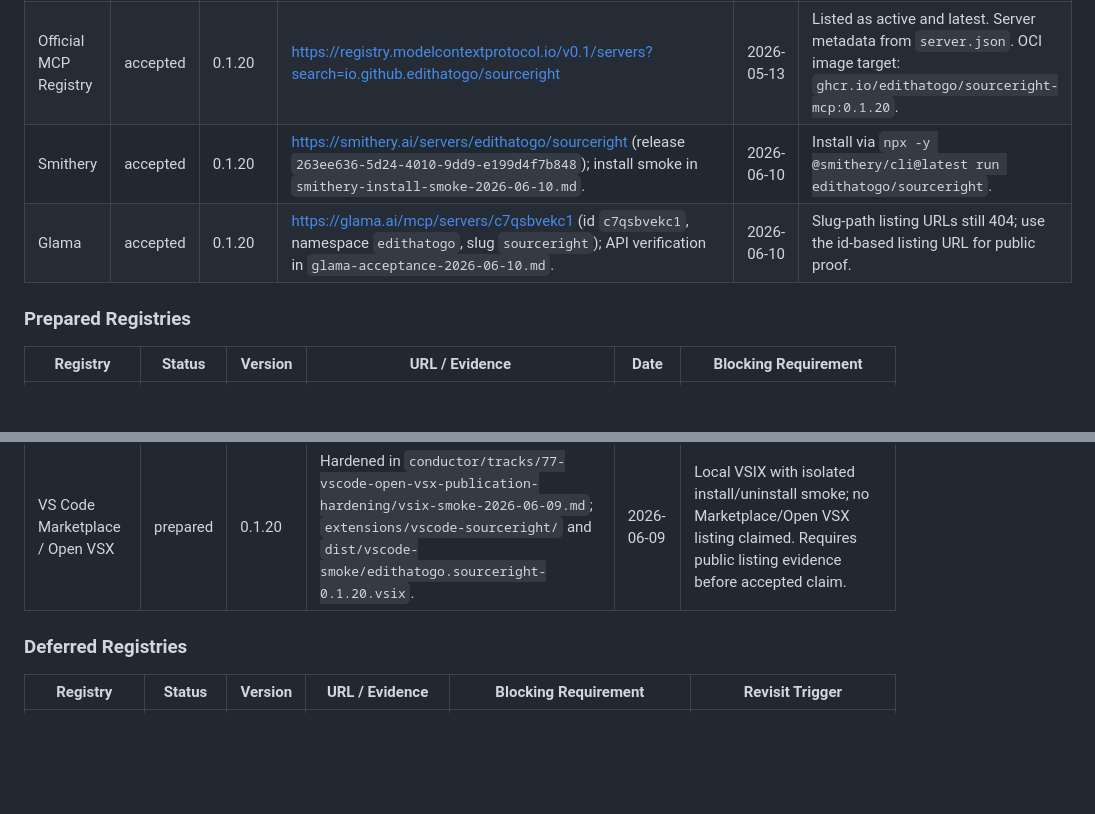
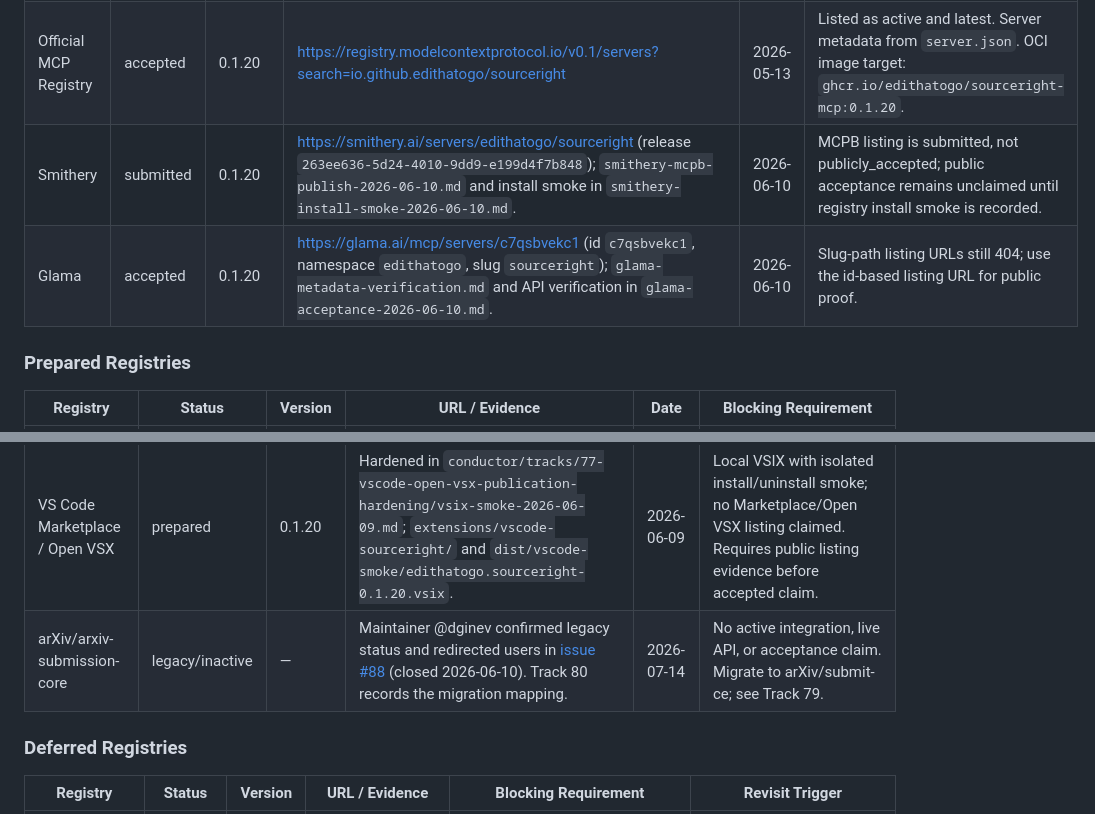
Before and after one commit to edithatogo/sourceright, a Markdown page: docs/src/release-status.md, 2 parts joined by grey strips. Drawn GitHub-style; blank space fills up the shorter version.

Commit message:
[CI] Record Smithery MCPB publication receipt

```diff
--- a/docs/src/release-status.md
+++ b/docs/src/release-status.md
@@ -32,8 +32,8 @@ Registries are classified into four statuses:
 | crates.io | accepted | 0.1.20 | <https://crates.io/crates/sourceright> | 2026-05-11 | `cargo install sourceright`. Package metadata in `Cargo.toml`. `Publish crate` workflow is manual and token-gated. |
 | docs.rs | accepted | 0.1.20 | <https://docs.rs/crate/sourceright/0.1.20> | 2026-05-11 | Auto-built from crates.io publish. `package.metadata.docs.rs` configures `all-features = true`. |
 | Official MCP Registry | accepted | 0.1.20 | <https://registry.modelcontextprotocol.io/v0.1/servers?search=io.github.edithatogo/sourceright> | 2026-05-13 | Listed as active and latest. Server metadata from `server.json`. OCI image target: `ghcr.io/edithatogo/sourceright-mcp:0.1.20`. |
-| Smithery | accepted | 0.1.20 | <https://smithery.ai/servers/edithatogo/sourceright> (release `263ee636-5d24-4010-9dd9-e199d4f7b848`); install smoke in `smithery-install-smoke-2026-06-10.md`. | 2026-06-10 | Install via `npx -y @smithery/cli@latest run edithatogo/sourceright`. |
-| Glama | accepted | 0.1.20 | <https://glama.ai/mcp/servers/c7qsbvekc1> (id `c7qsbvekc1`, namespace `edithatogo`, slug `sourceright`); API verification in `glama-acceptance-2026-06-10.md`. | 2026-06-10 | Slug-path listing URLs still 404; use the id-based listing URL for public proof. |
+| Smithery | submitted | 0.1.20 | <https://smithery.ai/servers/edithatogo/sourceright> (release `263ee636-5d24-4010-9dd9-e199d4f7b848`); `smithery-mcpb-publish-2026-06-10.md` and install smoke in `smithery-install-smoke-2026-06-10.md`. | 2026-06-10 | MCPB listing is submitted, not publicly_accepted; public acceptance remains unclaimed until registry install smoke is recorded. |
+| Glama | accepted | 0.1.20 | <https://glama.ai/mcp/servers/c7qsbvekc1> (id `c7qsbvekc1`, namespace `edithatogo`, slug `sourceright`); `glama-metadata-verification.md` and API verification in `glama-acceptance-2026-06-10.md`. | 2026-06-10 | Slug-path listing URLs still 404; use the id-based listing URL for public proof. |
 
 ### Prepared Registries
 
@@ -50,6 +50,7 @@ Registries are classified into four statuses:
 | EndNote | prepared | 0.1.20 | ENW/RIS file handoff hardened in `conductor/tracks/74-citation-manager-publication-hardening/endnote-reparse-verification-2026-06-09.md`; golden fixtures and export docs. | 2026-06-09 | No EndNote plugin or live sync is claimed. File import in EndNote desktop is operator-verified, not default-CI proof. |
 | OJS/PKP | prepared | 0.1.0 plugin | Hardened in `conductor/tracks/75-journal-platform-publication-hardening/ojs-fixture-smoke-2026-06-09.md`; plugin source, install archive, and fixture screening. | 2026-06-09 | No PKP Plugin Gallery acceptance is claimed. Live OJS install smoke and Gallery listing remain approval-gated. |
 | VS Code Marketplace / Open VSX | prepared | 0.1.20 | Hardened in `conductor/tracks/77-vscode-open-vsx-publication-hardening/vsix-smoke-2026-06-09.md`; `extensions/vscode-sourceright/` and `dist/vscode-smoke/edithatogo.sourceright-0.1.20.vsix`. | 2026-06-09 | Local VSIX with isolated install/uninstall smoke; no Marketplace/Open VSX listing claimed. Requires public listing evidence before accepted claim. |
+| arXiv/arxiv-submission-core | legacy/inactive | — | Maintainer @dginev confirmed legacy status and redirected users in [issue #88](https://github.com/arXiv/arxiv-submission-core/issues/88) (closed 2026-06-10). Track 80 records the migration mapping. | 2026-07-14 | No active integration, live API, or acceptance claim. Migrate to arXiv/submit-ce; see Track 79. |
 
 ### Deferred Registries
 
```
Also changed, not shown: 1 other file.
